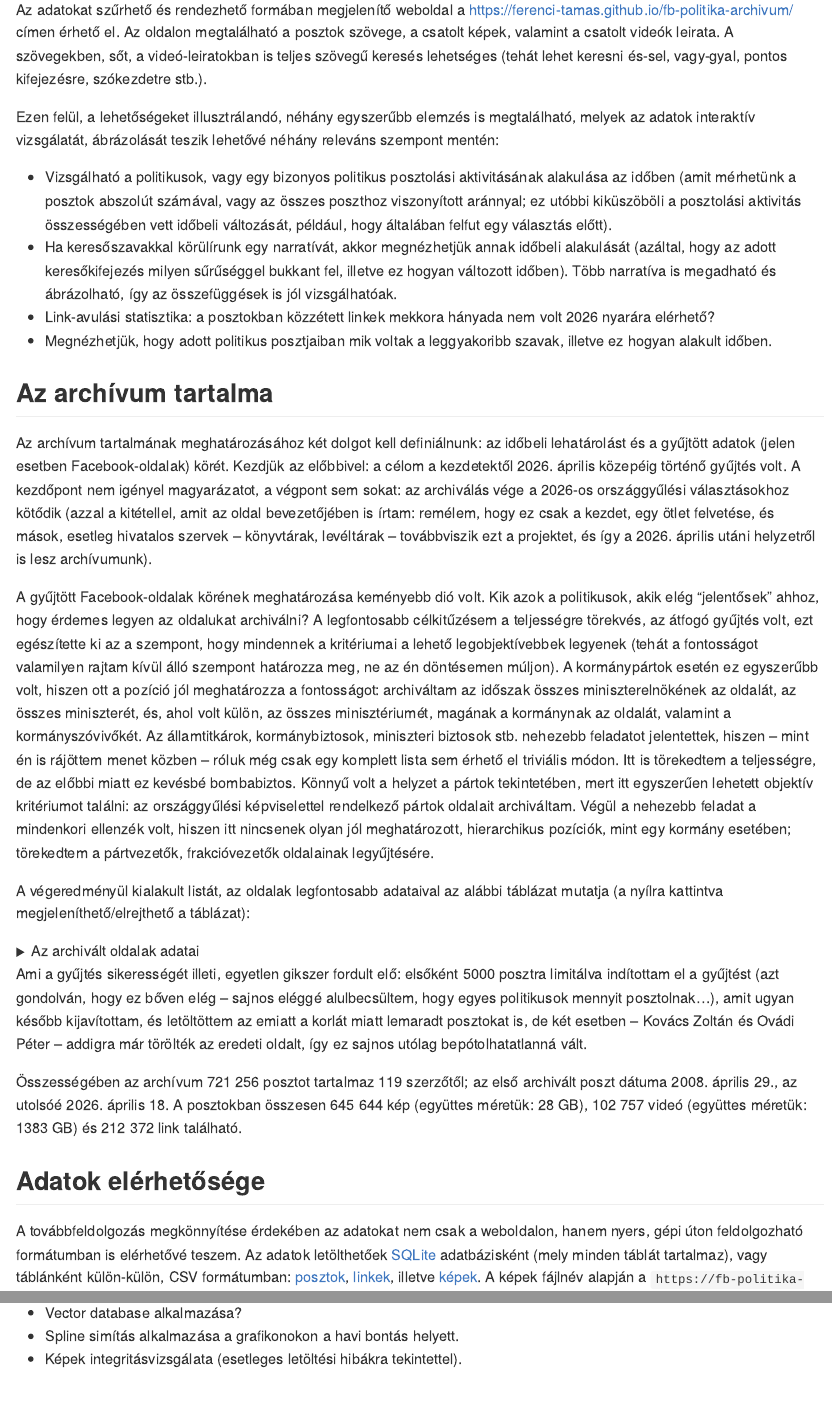
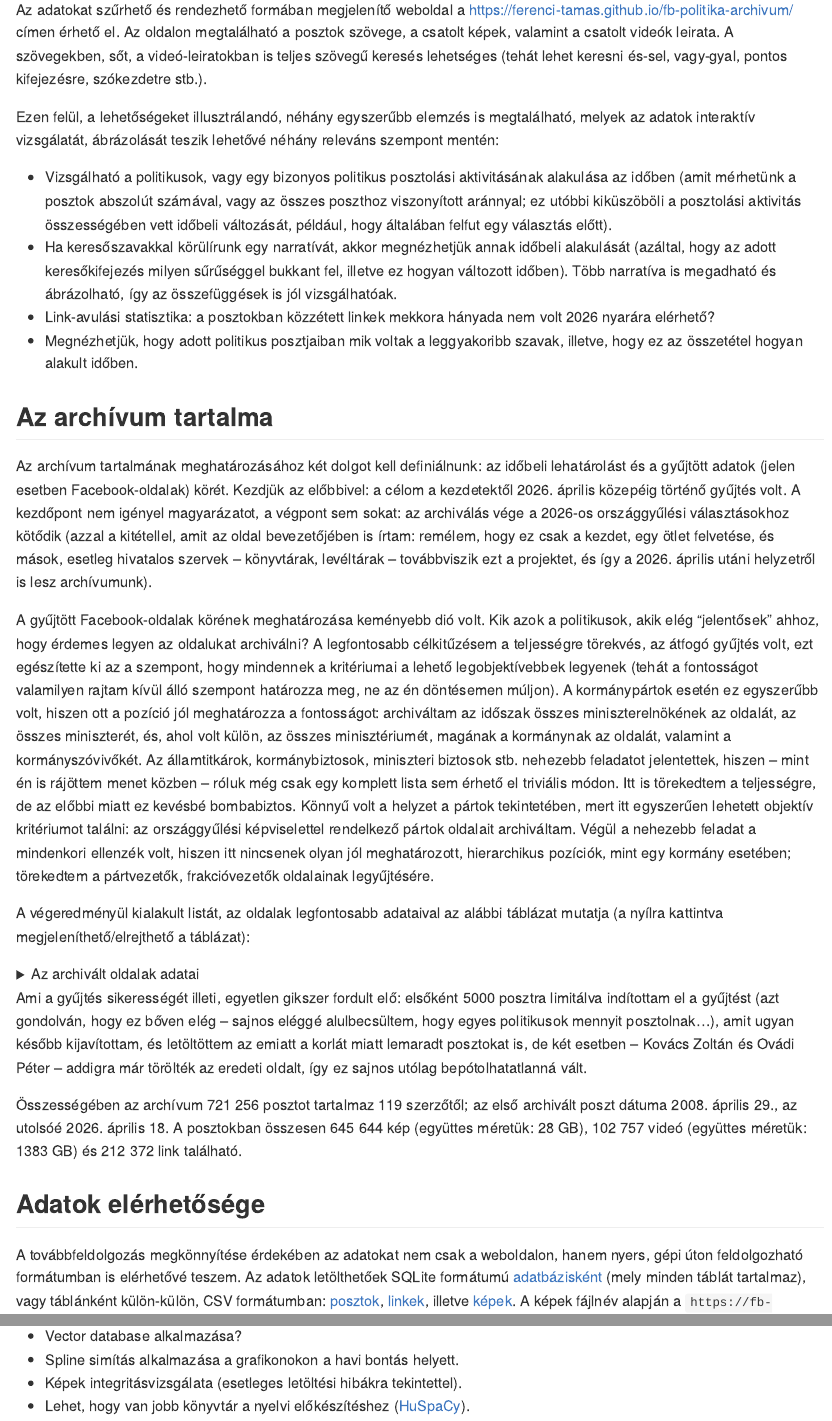
Before and after one commit to ferenci-tamas/fb-politika-archivum, an R Markdown document (README.Rmd): the page in a window 1100 px wide, from 720 px down, and a second part further down, joined at a grey line. The pictures show the output file README.md that the author committed with the source, drawn offline in the style of GitHub.

Commit message:
docs(readme): small extensions, corrections

```diff
--- a/README.Rmd
+++ b/README.Rmd
@@ -58,7 +58,7 @@ Ezen felül, a lehetőségeket illusztrálandó, néhány egyszerűbb elemzés i
 - Vizsgálható a politikusok, vagy egy bizonyos politikus posztolási aktivitásának alakulása az időben (amit mérhetünk a posztok abszolút számával, vagy az összes poszthoz viszonyított aránnyal; ez utóbbi kiküszöböli a posztolási aktivitás összességében vett időbeli változását, például, hogy általában felfut egy választás előtt).
 - Ha keresőszavakkal körülírunk egy narratívát, akkor megnézhetjük annak időbeli alakulását (azáltal, hogy az adott keresőkifejezés milyen sűrűséggel bukkant fel, illetve ez hogyan változott időben). Több narratíva is megadható és ábrázolható, így az összefüggések is jól vizsgálhatóak.
 - Link-avulási statisztika: a posztokban közzétett linkek mekkora hányada nem volt 2026 nyarára elérhető?
-- Megnézhetjük, hogy adott politikus posztjaiban mik voltak a leggyakoribb szavak, illetve ez hogyan alakult időben.
+- Megnézhetjük, hogy adott politikus posztjaiban mik voltak a leggyakoribb szavak, illetve, hogy ez az összetétel hogyan alakult időben.
 
 ## Az archívum tartalma
 
@@ -96,7 +96,7 @@ Ami a gyűjtés sikerességét illeti, egyetlen gikszer fordult elő: elsőként
 
 ## Adatok elérhetősége
 
-A továbbfeldolgozás megkönnyítése érdekében az adatokat nem csak a weboldalon, hanem nyers, gépi úton feldolgozható formátumban is elérhetővé teszem. Az adatok letölthetőek [SQLite](https://fb-politika-archivum.medstat.hu/database/archive.sqlite) adatbázisként (mely minden táblát tartalmaz), vagy táblánként külön-külön, CSV formátumban: [posztok](https://fb-politika-archivum.medstat.hu/database/posts.csv), [linkek](https://fb-politika-archivum.medstat.hu/database/links.csv), illetve [képek](https://fb-politika-archivum.medstat.hu/database/images.csv). A képek fájlnév alapján a `https://fb-politika-archivum.medstat.hu/images/<kep>` címen érhetőek el (ahol a `<kep>` a fájlnevet jelenti).
+A továbbfeldolgozás megkönnyítése érdekében az adatokat nem csak a weboldalon, hanem nyers, gépi úton feldolgozható formátumban is elérhetővé teszem. Az adatok letölthetőek SQLite formátumú [adatbázisként](https://fb-politika-archivum.medstat.hu/database/archive.sqlite) (mely minden táblát tartalmaz), vagy táblánként külön-külön, CSV formátumban: [posztok](https://fb-politika-archivum.medstat.hu/database/posts.csv), [linkek](https://fb-politika-archivum.medstat.hu/database/links.csv), illetve [képek](https://fb-politika-archivum.medstat.hu/database/images.csv). A képek fájlnév alapján a `https://fb-politika-archivum.medstat.hu/images/<kep>` címen érhetőek el (ahol a `<kep>` a fájlnevet jelenti).
 
 ## Mit tegyek, ha szeretnék én is hozzájárulni ezen adatok biztonságos megőrzéséhez az utókor számára?
 
@@ -185,3 +185,4 @@ Az `archive.sqlite` utolsó változatának időbélyege `r jsonlite::read_json("
 - Vector database alkalmazása?
 - Spline simítás alkalmazása a grafikonokon a havi bontás helyett.
 - Képek integritásvizsgálata (esetleges letöltési hibákra tekintettel).
+- Lehet, hogy van jobb könyvtár a nyelvi előkészítéshez ([HuSpaCy](https://github.com/huspacy/huspacy)).
```
Also changed, not shown: landing.md (+1 -1 lines), README.md, README.Rmd (2 more changed lines).
